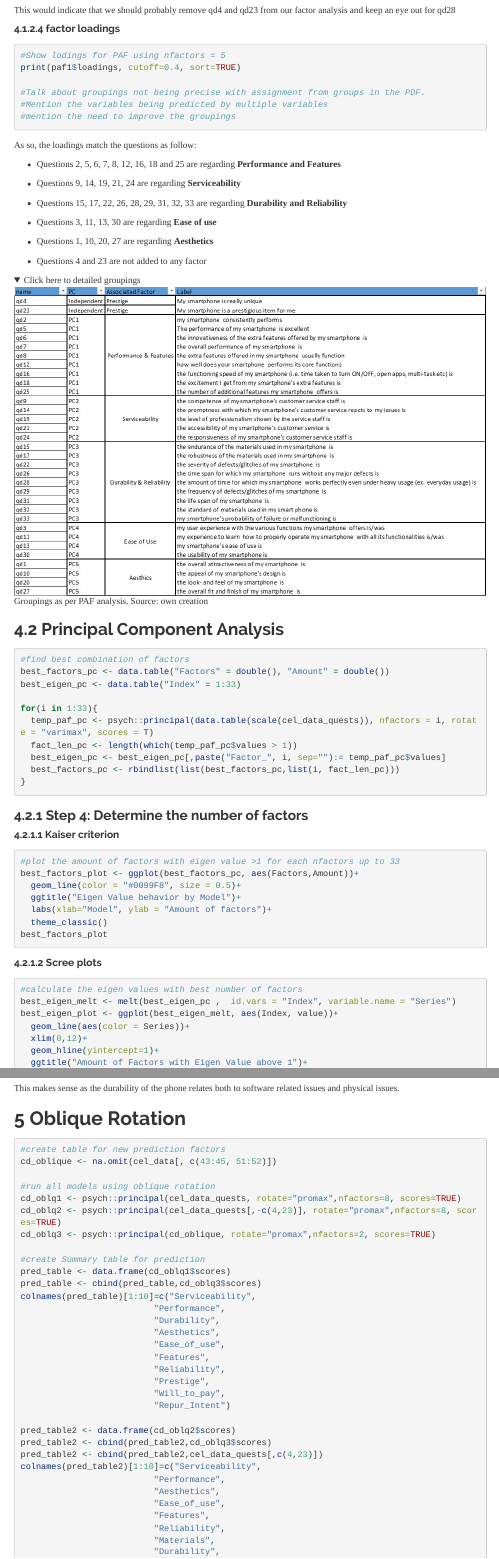
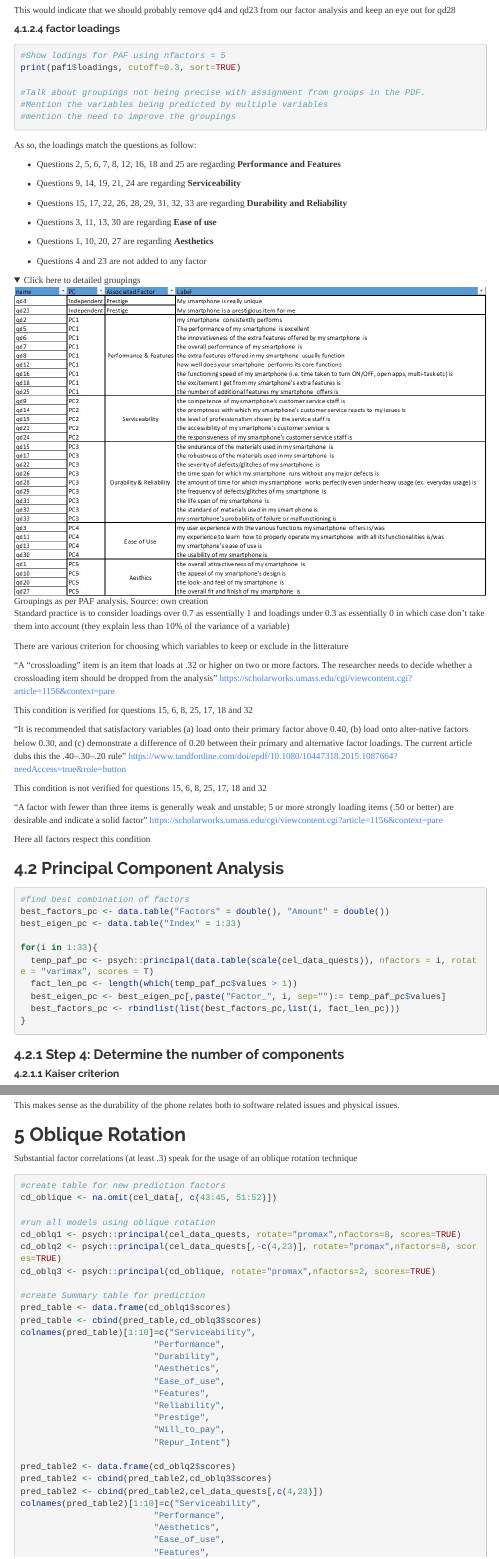
Before and after one commit to ficopaco/ADDDM2023, an R Markdown document (Case2-Cellphone_Quality - with comments.Rmd): the page in a window 1100 px wide, from 3530 px down, and a second part further down, joined at a grey line. Rendered offline with R 4.5, knitr and Pandoc, with nearby package versions; the code chunks are not run, so their results and figures are left out; folded parts are opened; menus at the side of the page are left out; long lines of code are wrapped.

Commit message:
-added more explanations and text

````diff
--- a/Case2-Cellphone_Quality - with comments.Rmd
+++ b/Case2-Cellphone_Quality - with comments.Rmd
@@ -254,7 +254,7 @@ This would indicate that we should probably remove qd4 and qd23 from our factor
 
 ```{r PAF Loadings}
 #Show lodings for PAF using nfactors = 5
-print(paf1$loadings, cutoff=0.4, sort=TRUE)
+print(paf1$loadings, cutoff=0.3, sort=TRUE)
 
 #Talk about groupings not being precise with assignment from groups in the PDF.
 #Mention the variables being predicted by multiple variables
@@ -282,6 +282,25 @@ As so, the loadings match the questions as follow:
 
 </details>
 
+Standard practice is to consider loadings over 0.7 as essentially 1 and loadings under 0.3 as essentially 0 in which case don't take them into account (they explain less than 10% of the variance of a variable)
+
+There are various criterion for choosing which variables to keep or exclude in the litterature
+
+"A “crossloading” item is an item that loads at .32 or higher on two or more factors. The researcher needs to decide whether a crossloading item should be dropped from the analysis"
+https://scholarworks.umass.edu/cgi/viewcontent.cgi?article=1156&context=pare
+
+This condition is verified for questions 15, 6, 8, 25, 17, 18 and 32
+
+"It is recommended that satisfactory variables (a) load onto their primary factor above 0.40, (b) load onto alter-native factors below 0.30, and (c) demonstrate a difference of 0.20 between their primary and alternative factor loadings. The current article dubs this the .40–.30–.20 rule"
+https://www.tandfonline.com/doi/epdf/10.1080/10447318.2015.1087664?needAccess=true&role=button
+
+This condition is not verified for questions 15, 6, 8, 25, 17, 18 and 32
+
+"A factor with fewer than three items is generally weak and unstable; 5 or more strongly loading items (.50 or better) are desirable and indicate a solid factor"
+https://scholarworks.umass.edu/cgi/viewcontent.cgi?article=1156&context=pare
+
+Here all factors respect this condition
+
 
 ## Principal Component Analysis
 
@@ -298,7 +317,7 @@ for(i in 1:33){
 }
 ```
 
-### Step 4: Determine the number of factors
+### Step 4: Determine the number of components
 
 #### Kaiser criterion
 
@@ -502,6 +521,9 @@ This makes sense as the durability of the phone relates both to software related
 
 
 # Oblique Rotation
+
+
+Substantial factor correlations (at least .3) speak for the usage of an oblique rotation technique
 
 ```{r Oblique Rotation}
 #create table for new prediction factors
````
